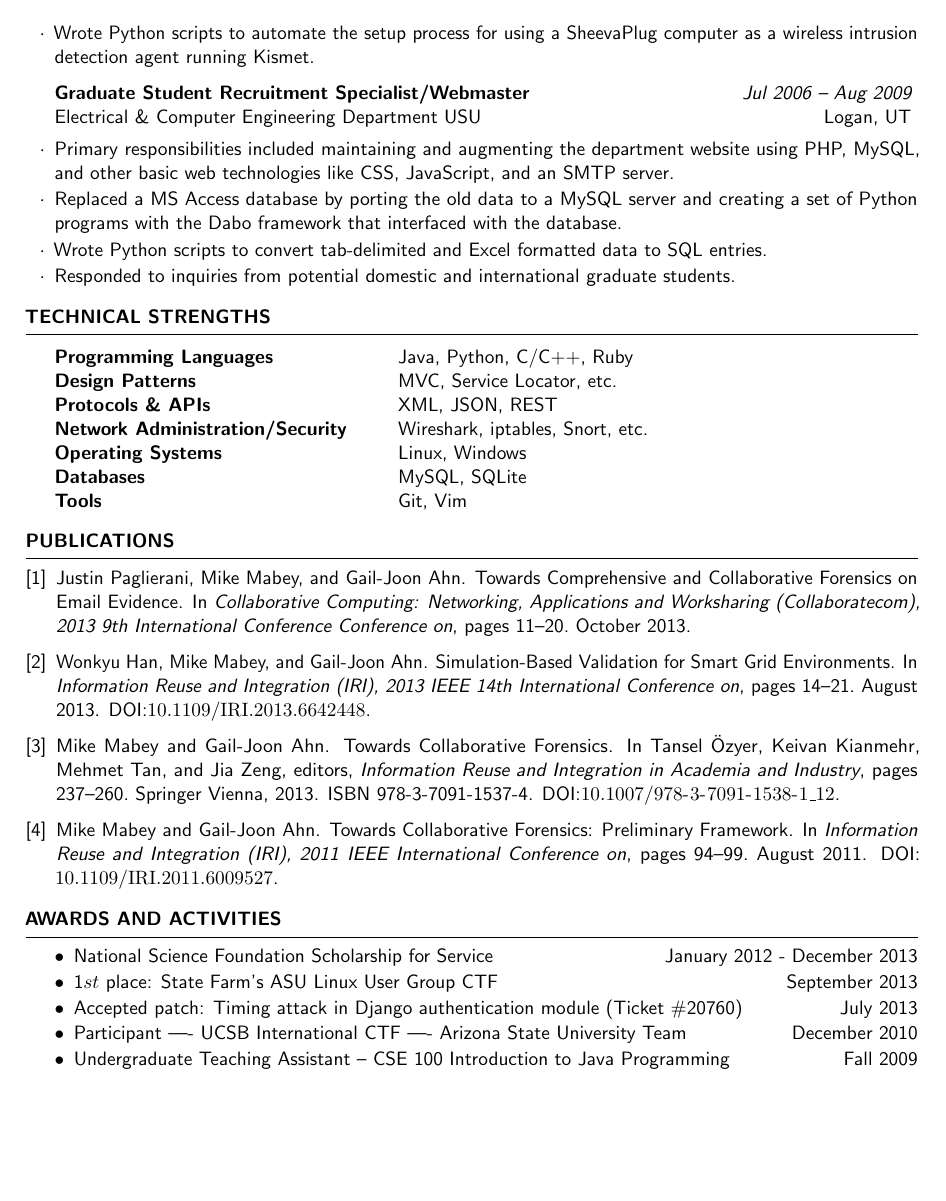
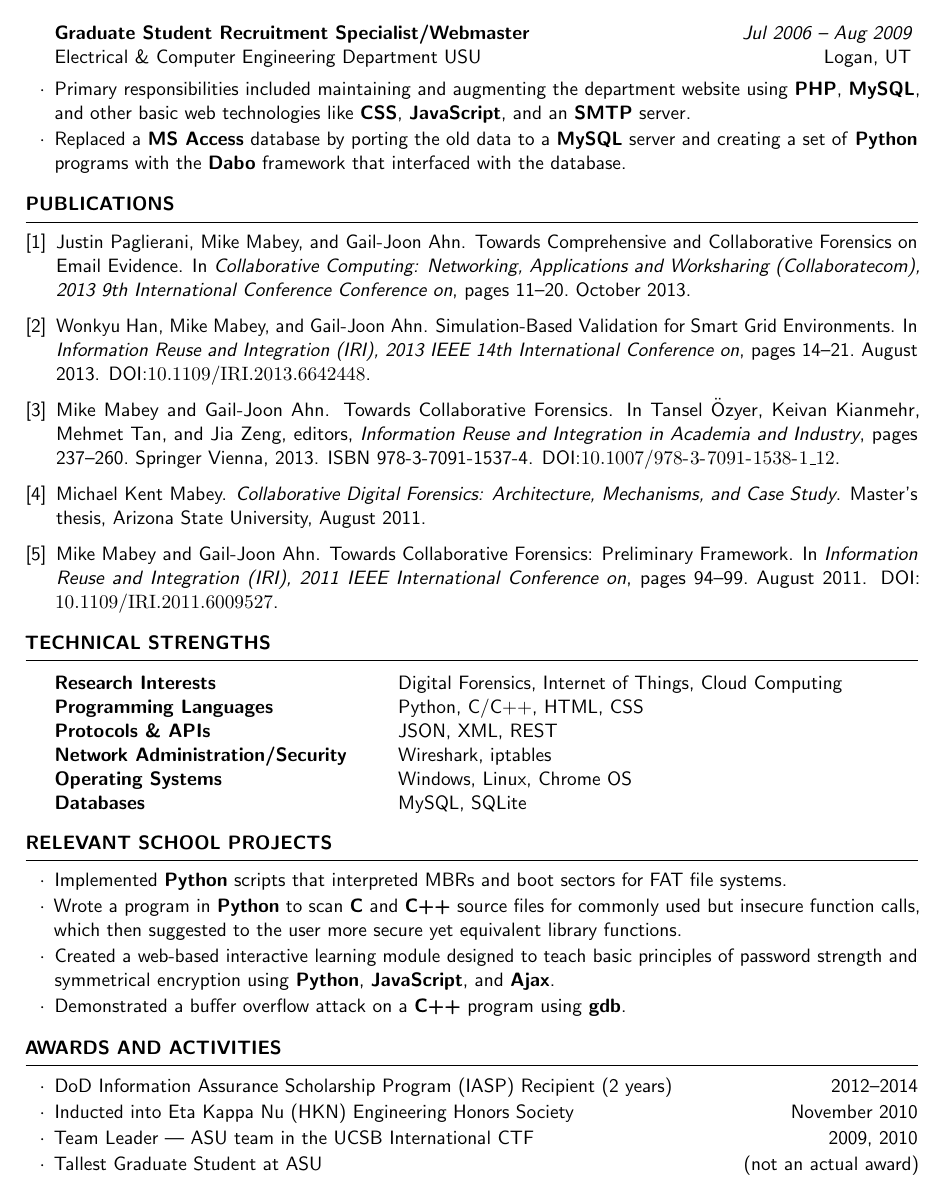
Before and after one commit to mmabey/resume, a LaTeX CV (resume_mabey.tex): page 2 of 2. Compiled offline with pdfLaTeX.

Commit message:
Almost there... Stay on target!

```diff
--- a/resume_mabey.tex
+++ b/resume_mabey.tex
@@ -163,52 +166,19 @@ Utah State University $\mid$ GPA 3.25\hfill {Logan, UT}
 
 \begin{rSubsection}{Graduate Student Recruitment Specialist/Webmaster}{Jul 2006 -- Aug 2009}{Electrical \& Computer Engineering Department USU}{Logan, UT}
 
-	\item Primary responsibilities included maintaining and augmenting the department website using PHP, MySQL, and other basic web technologies like CSS, JavaScript, and an SMTP server.
+	\item Primary responsibilities included maintaining and augmenting the department website using \textbf{PHP}, \textbf{MySQL}, and other basic web technologies like \textbf{CSS}, \textbf{JavaScript}, and an \textbf{SMTP} server.
 
-	\item Replaced a MS Access database by porting the old data to a MySQL server and creating a set of Python programs with the Dabo framework that interfaced with the database.
+	\item Replaced a \textbf{MS Access} database by porting the old data to a \textbf{MySQL} server and creating a set of \textbf{Python} programs with the \textbf{Dabo} framework that interfaced with the database.
 
-	\item Wrote Python scripts to convert tab-delimited and Excel formatted data to SQL entries.
+	%\item Wrote \textbf{Python} scripts to convert tab-delimited and Excel formatted data to \textbf{SQL} entries.
 
-	%\item Created a testing environment using an Apache web server, PHP, MySQL, and SVN.
+	%\item Created a testing environment using an \textbf{Apache} web server, \textbf{PHP}, \textbf{MySQL}, and \textbf{SVN}.
 
 	%\item Gathered statistics on web visitors, inquiries from students, and applicants' credentials for the purpose of improving graduate student recruitment processes for the department.
 
-	\item Responded to inquiries from potential domestic and international graduate students.
+	%\item Responded to inquiries from potential domestic and international graduate students.
 
 \end{rSubsection}
-
-%------------------------------------------------
-
-%\begin{rSubsection}{\href{http://sefcom.asu.edu/}{SEFCOM, Arizona State University}}{January 2011 - December 2013}{Research Assistant}{Tempe, AZ}
-%
-%	\medskip %multicols breaks the spacing for some reason
-%	\begin{multicols}{2}
-%		\item Develop novel e-mail forensics methodologies
-%		\item Conduct  analysis of Android malware
-%		\item Create a taxonomy of Android malware
-%		\item Deploy and manage a cloud for use in a \\ collaborative forensics platform (OpenStack)
-%		\item Prepare  and deliver weekly presentations
-%	\end{multicols}
-%
-%\end{rSubsection}
-
-\end{rSection}
-
-%----------------------------------------------------------------------------------------
-%	TECHNICAL STRENGTHS SECTION
-%----------------------------------------------------------------------------------------
-
-\begin{rSection}{Technical Strengths}
-
-\begin{tabular}{ @{} >{\bfseries}l @{\hspace{6ex}} l }
-Programming Languages & Java, Python, C/C++, Ruby \\
-Design Patterns & MVC, Service Locator, etc. \\
-Protocols \& APIs & XML, JSON, REST \\
-Network Administration/Security & Wireshark, iptables, Snort, etc. \\
-Operating Systems & Linux, Windows \\
-Databases & MySQL, SQLite \\
-Tools & Git, Vim
-\end{tabular}
 
 \end{rSection}
 
@@ -220,18 +190,79 @@ Tools & Git, Vim
 \mybibliography{mypapers}
 
 %----------------------------------------------------------------------------------------
+%	TECHNICAL STRENGTHS SECTION
+%----------------------------------------------------------------------------------------
+
+\begin{rSection}{Technical Strengths}
+
+\begin{tabular}{ @{} >{\bfseries}l @{\hspace{6ex}} l }
+Research Interests & Digital Forensics, Internet of Things, Cloud Computing \\
+Programming Languages & Python, C/C++, HTML, CSS \\
+%Design Patterns & MVC, Service Locator, etc. \\
+Protocols \& APIs & JSON, XML, REST \\
+Network Administration/Security & Wireshark, iptables \\
+Operating Systems & Windows, Linux, Chrome OS \\
+Databases & MySQL, SQLite \\
+%Tools & Git, Vim
+\end{tabular}
+
+\end{rSection}
+
+%----------------------------------------------------------------------------------------
+%	SCHOOL PROJECTS SECTION
+%----------------------------------------------------------------------------------------
+
+\begin{rSection}{Relevant School Projects}
+\begin{list}{$\cdot$}{\leftmargin=0em} % \cdot used for bullets, no indentation
+   \itemsep -0.5em
+
+	\item Implemented \textbf{Python} scripts that interpreted MBRs and boot sectors for FAT file systems.
+
+	\item Wrote a program in \textbf{Python} to scan \textbf{C} and \textbf{C++} source files for commonly used but insecure function calls, which then suggested to the user more secure yet equivalent library functions.
+
+	%\item Implemented a ``robot'' for the Google Wave platform that translated hex and binary to ASCII as well as interpreted MBRs and VBRs. See http://code.google.com/p/forensie/.
+
+	\item \href{http://csilm.usu.edu/~securityninja/}{Created a web-based interactive learning module designed to teach basic principles of password strength and symmetrical encryption using \textbf{Python}, \textbf{JavaScript}, and \textbf{Ajax}.}
+
+	%\item Wrote a program in \textbf{C++} that accepted a file containing cipher text created with a symmetrical encryption algorithm and attempted to discover the original key and plain text.
+
+	\item Demonstrated a buffer overflow attack on a \textbf{C++} program using \textbf{gdb}.
+
+	%\item Configured a \textbf{Linux} machine to be a \textbf{DNS} server, a \textbf{DHCP} server, and a web server that used \textbf{SSL} and authentication via \textbf{htaccess} rules.
+
+	%\item Set up a basic logging system in \textbf{Linux} with \textbf{Snort} and \textbf{syslog}.
+
+	%\item Created a map of local wireless networks by war-walking while running \textbf{NetStumbler}.
+
+	%\item Analyzed Internet Explorer vulnerabilities using Security Innovation's \textbf{Holodeck} program.
+
+\end{list}
+
+\end{rSection}
+
+%----------------------------------------------------------------------------------------
 %	AWARDS SECTION
 %----------------------------------------------------------------------------------------
 
 \begin{rSection}{Awards and Activities}
 
-\begin{asparaitem} \itemsep1pt \parskip0pt \parsep0pt
-	\item National Science Foundation Scholarship for Service \hfill January 2012 - December 2013
-	\item \href{http://asulug.org/2013/09/installfest-fall-2013-results/}{\($1$st\) place: State Farm’s ASU Linux User Group CTF \hfill September 2013}
-	\item \href{https://code.djangoproject.com/ticket/20760}{Accepted patch: Timing attack in Django authentication module (Ticket \#20760)} \hfill July 2013
-	\item Participant –-- UCSB International CTF –-- Arizona State University Team \hfill December 2010
-	\item Undergraduate Teaching Assistant – CSE 100 Introduction to Java Programming \hfill Fall 2009
-\end{asparaitem}
+\begin{list}{$\cdot$}{\leftmargin=0em} % \cdot used for bullets, no indentation
+   \itemsep -0.5em
+
+	\item DoD Information Assurance Scholarship Program (IASP) Recipient (2 years) \hfill 2012--2014
+
+	\item Inducted into Eta Kappa Nu (HKN) Engineering Honors Society \hfill November 2010
+
+	\item Team Leader --- ASU team in the UCSB International CTF \hfill 2009, 2010
+
+	\item Tallest Graduate Student at ASU \hfill (not an actual award)
+
+%	\item National Science Foundation Scholarship for Service \hfill January 2012 - December 2013
+%	\item \href{http://asulug.org/2013/09/installfest-fall-2013-results/}{\($1$st\) place: State Farm's ASU Linux User Group CTF \hfill September 2013}
+%	\item \href{https://code.djangoproject.com/ticket/20760}{Accepted patch: Timing attack in Django authentication module (Ticket \#20760)} \hfill July 2013
+%	\item Participant –-- UCSB International CTF –-- Arizona State University Team \hfill December 2010
+%	\item Undergraduate Teaching Assistant – CSE 100 Introduction to Java Programming \hfill Fall 2009
+\end{list}
 
 \end{rSection}
 
```
Also changed, not shown: mypapers.bib (+11 -0 lines), resume_mabey.tex (29 more changed lines).
